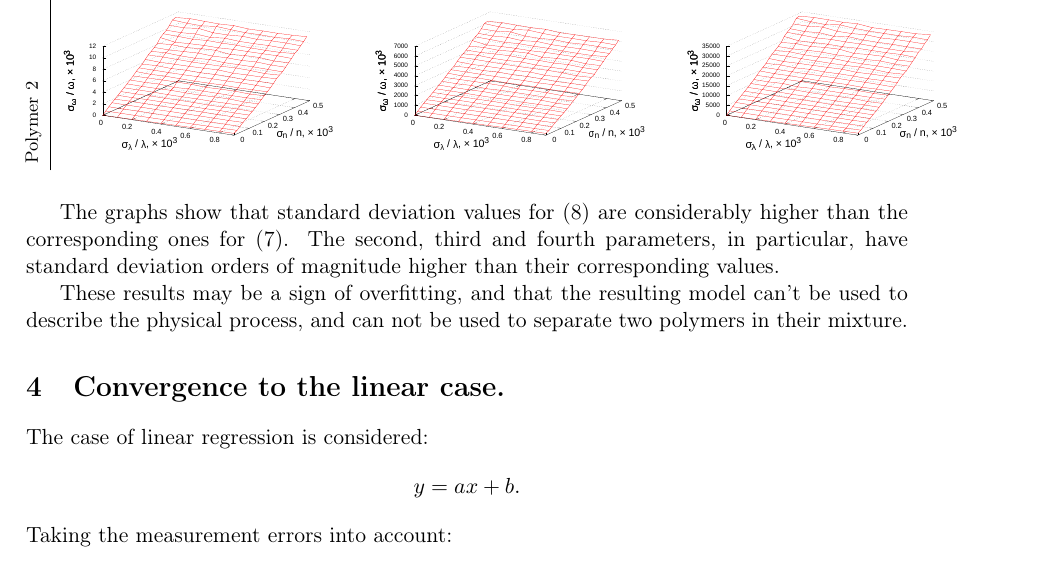
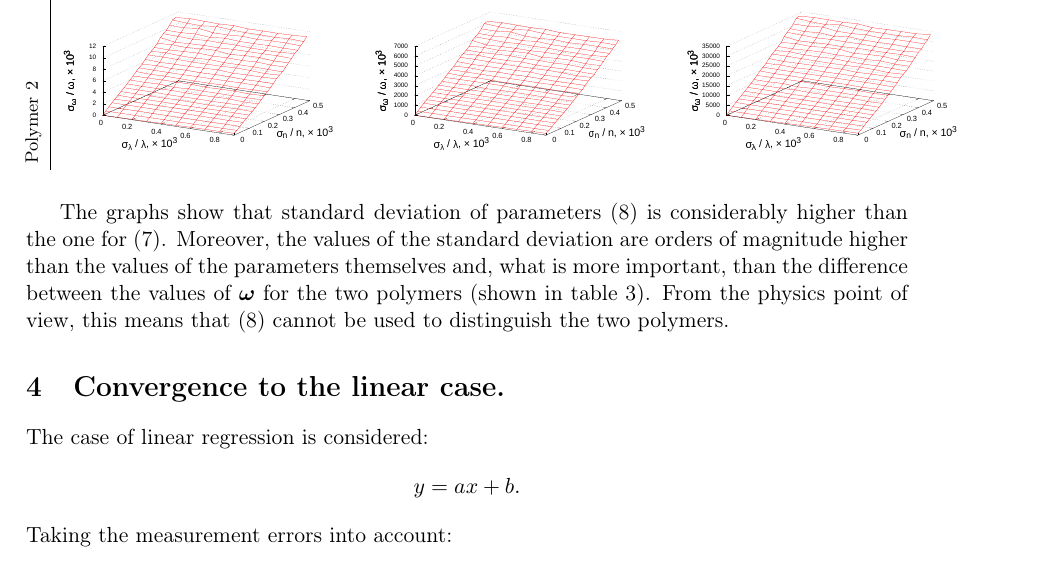
Before and after one commit to 0xd34df00d/RefractOptics, a LaTeX paper (doc/Rudoy2015Stability_en.tex): part of page 7 of 9, cut so that both start at the same text. Compiled offline with pdfLaTeX; a LaTeX package or settings file that is missing is left out.

Commit message:
[2015Stability] Rewritten stability experiment conclusion.

```diff
--- a/doc/Rudoy2015Stability_en.tex
+++ b/doc/Rudoy2015Stability_en.tex
@@ -527,14 +527,15 @@ graphs for the first three parameters are shown in table \ref{tabl:res_incorrect
   \label{tabl:res_incorrect}
 \end{table}
 
-The graphs show that standard deviation values for \eqref{eq:model_incorrect}
-are considerably higher than the corresponding ones for \eqref{eq:model_0}.
-The second, third and fourth parameters, in particular, have standard deviation
-orders of magnitude higher than their corresponding values.
-
-These results may be a sign of overfitting, and that the resulting model can't
-be used to describe the physical process, and can not be used to separate two
-polymers in their mixture.
+The graphs show that standard deviation of parameters \eqref{eq:model_incorrect}
+is considerably higher than the one for \eqref{eq:model_0}.
+Moreover, the values of the standard deviation are orders of magnitude
+higher than the values of the parameters themselves and, what is more
+important, than the difference between the values of $\boldsymbol{\omega}$
+for the two polymers
+(shown in table \ref{tabl:res_all_coeffs}). From the physics point of view,
+this means that \eqref{eq:model_incorrect} cannot be used
+to distinguish the two polymers.
 
 \section{Convergence to the linear case.}
 
```
Also changed, not shown: doc/Rudoy2015Stability_en.pdf.
